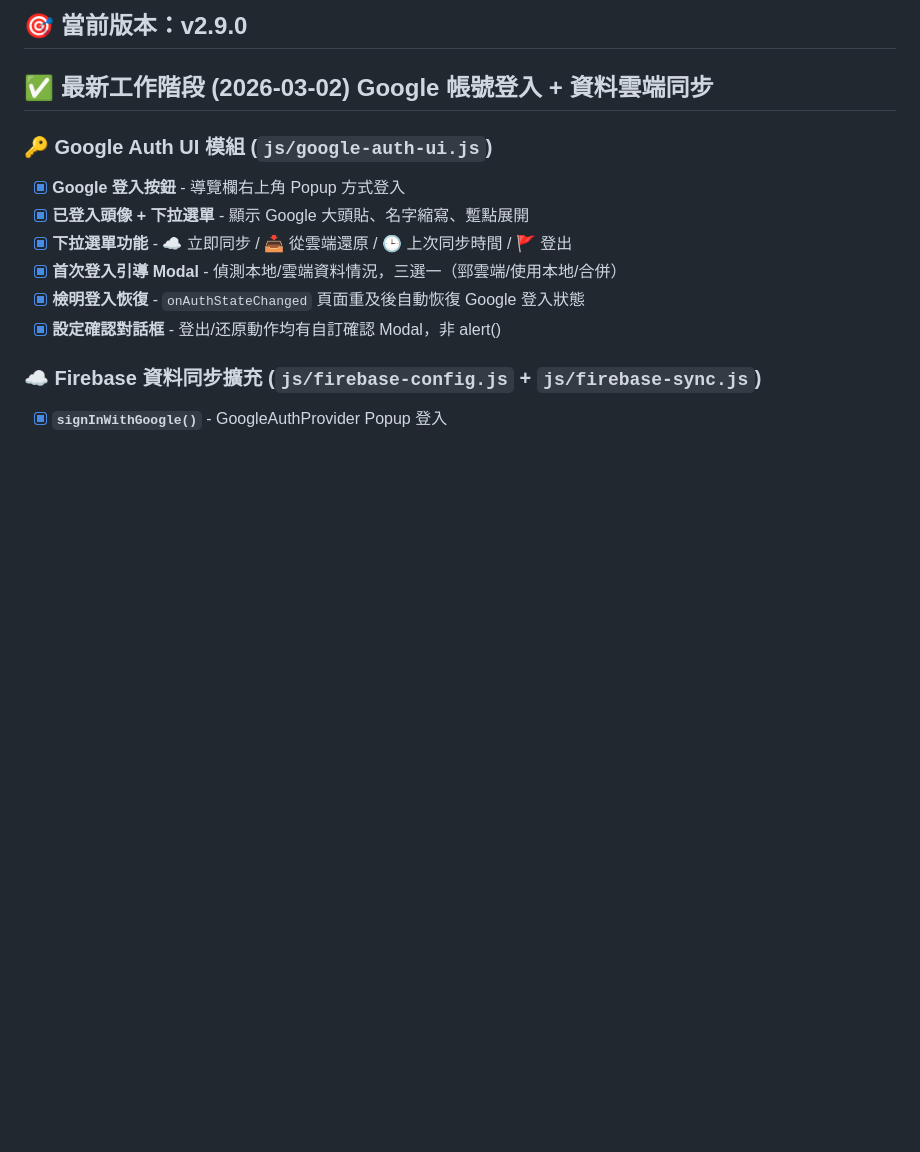
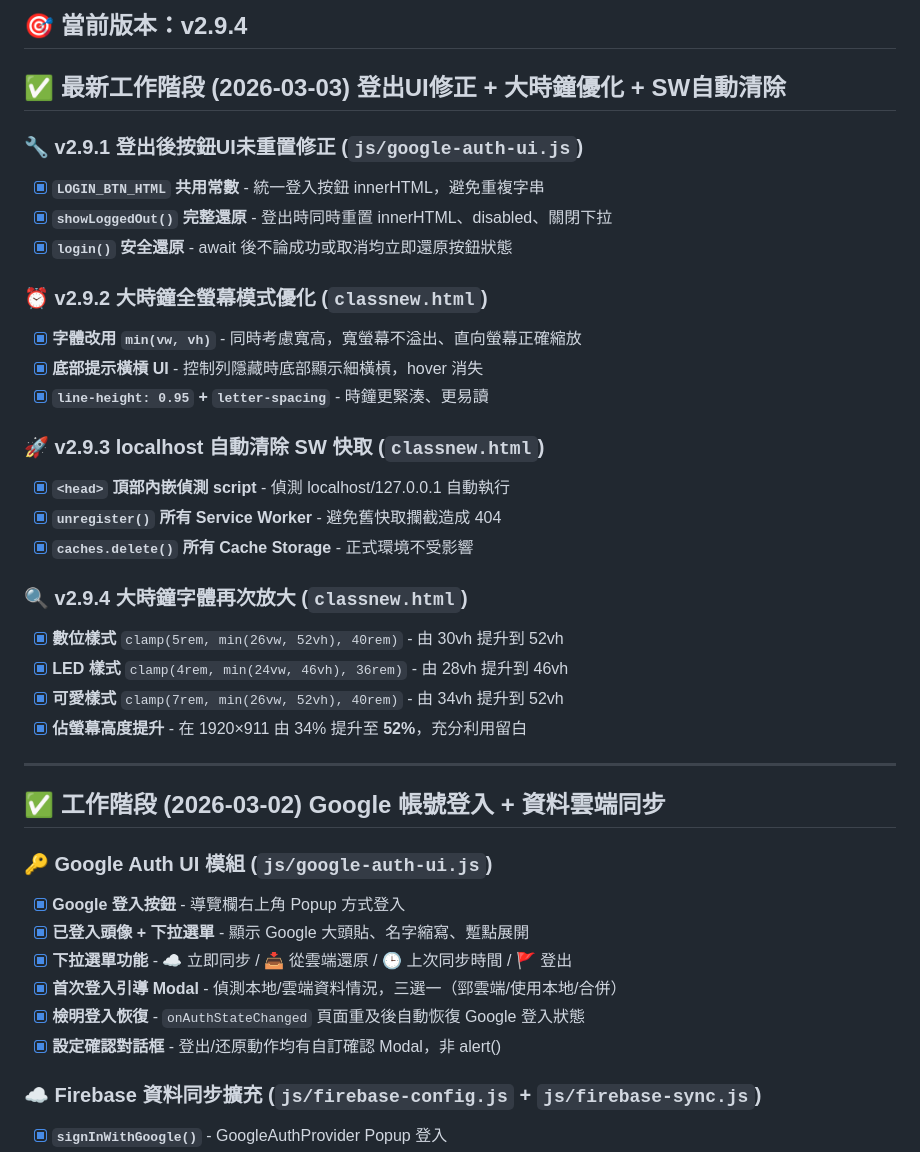
Before and after one commit to cagoooo/class, a Markdown page: DEVELOPMENT_PROGRESS.md, the part around one of its changes. Rendered like a GitHub page; blank space fills up the shorter version.

Commit message:
v2.9.4 更新開發進度記錄-涵蓋v2.9.1至v2.9.4完整說明

```diff
--- a/DEVELOPMENT_PROGRESS.md
+++ b/DEVELOPMENT_PROGRESS.md
@@ -4,7 +4,32 @@
 
-## 🎯 當前版本：v2.9.0
+## 🎯 當前版本：v2.9.4
 
-## ✅ 最新工作階段 (2026-03-02) Google 帳號登入 + 資料雲端同步
+## ✅ 最新工作階段 (2026-03-03) 登出UI修正 + 大時鐘優化 + SW自動清除
+
+### 🔧 v2.9.1 登出後按鈕UI未重置修正 (`js/google-auth-ui.js`)
+- [x] **`LOGIN_BTN_HTML` 共用常數** - 統一登入按鈕 innerHTML，避免重複字串
+- [x] **`showLoggedOut()` 完整還原** - 登出時同時重置 innerHTML、disabled、關閉下拉
+- [x] **`login()` 安全還原** - await 後不論成功或取消均立即還原按鈕狀態
+
+### ⏰ v2.9.2 大時鐘全螢幕模式優化 (`classnew.html`)
+- [x] **字體改用 `min(vw, vh)`** - 同時考慮寬高，寬螢幕不溢出、直向螢幕正確縮放
+- [x] **底部提示橫槓 UI** - 控制列隱藏時底部顯示細橫槓，hover 消失
+- [x] **`line-height: 0.95` + `letter-spacing`** - 時鐘更緊湊、更易讀
+
+### 🚀 v2.9.3 localhost 自動清除 SW 快取 (`classnew.html`)
+- [x] **`<head>` 頂部內嵌偵測 script** - 偵測 localhost/127.0.0.1 自動執行
+- [x] **`unregister()` 所有 Service Worker** - 避免舊快取攔截造成 404
+- [x] **`caches.delete()` 所有 Cache Storage** - 正式環境不受影響
+
+### 🔍 v2.9.4 大時鐘字體再次放大 (`classnew.html`)
+- [x] **數位樣式** `clamp(5rem, min(26vw, 52vh), 40rem)` - 由 30vh 提升到 52vh
+- [x] **LED 樣式** `clamp(4rem, min(24vw, 46vh), 36rem)` - 由 28vh 提升到 46vh
+- [x] **可愛樣式** `clamp(7rem, min(26vw, 52vh), 40rem)` - 由 34vh 提升到 52vh
+- [x] **佔螢幕高度提升** - 在 1920×911 由 34% 提升至 **52%**，充分利用留白
+
+---
+
+## ✅ 工作階段 (2026-03-02) Google 帳號登入 + 資料雲端同步
 
 ### 🔑 Google Auth UI 模組 (`js/google-auth-ui.js`)
 - [x] **Google 登入按鈕** - 導覽欄右上角 Popup 方式登入
```
Also changed, not shown: other parts of DEVELOPMENT_PROGRESS.md (+1 -1 lines).
